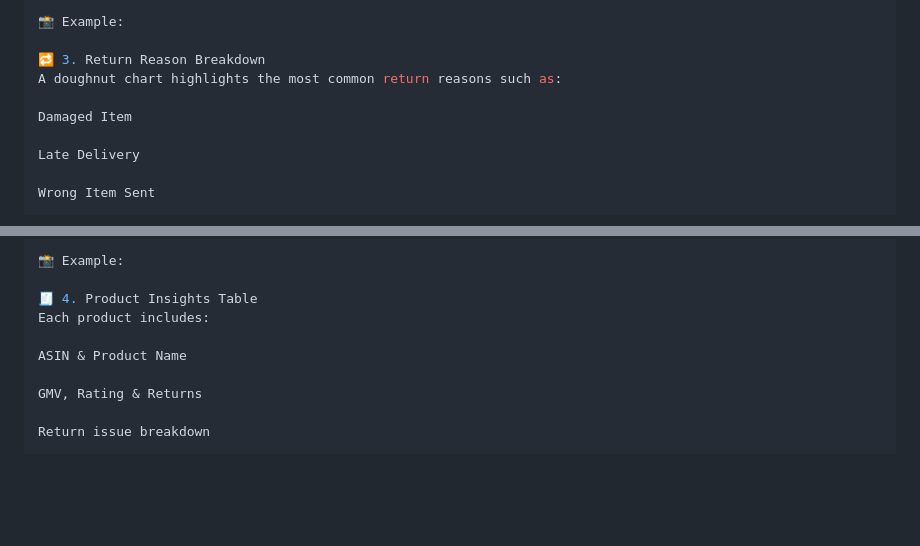
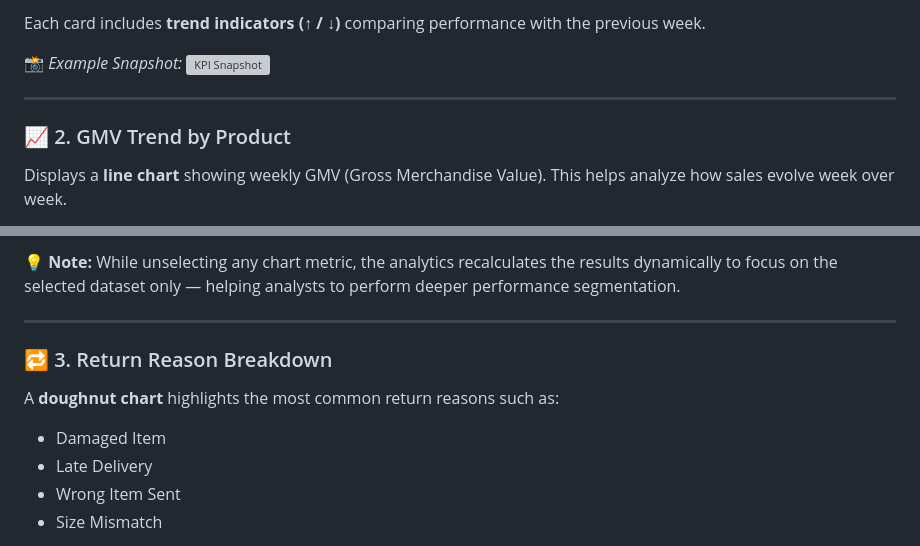
Before and after one commit to ThoratAkshu/Spreetail-Assignment, a Markdown page: README.md, 2 parts joined by grey strips. Rendered like a GitHub page; blank space fills up the shorter version; grey boxes are pictures that could not be loaded.

```diff
--- a/README.md
+++ b/README.md
@@ -74,12 +110,13 @@ This helps you analyze how sales evolve week over week.
 
-📸 Example:
+Each card includes **trend indicators (↑ / ↓)** comparing performance with the previous week.
 
-🔁 3. Return Reason Breakdown
-A doughnut chart highlights the most common return reasons such as:
+📸 *Example Snapshot:*
+![KPI Snapshot](334f16b9-ce74-474b-ae89-757a62fa1653.png)
 
-Damaged Item
+---
 
-Late Delivery
+### 📈 2. GMV Trend by Product
 
-Wrong Item Sent
+Displays a **line chart** showing weekly GMV (Gross Merchandise Value).
+This helps analyze how sales evolve week over week.
 
@@ -87,12 +125,14 @@ Size Mismatch
 
-📸 Example:
+**💡 Note:** While unselecting any chart metric, the analytics recalculates the results dynamically to focus on the selected dataset only — helping analysts to perform deeper performance segmentation.
 
-🧾 4. Product Insights Table
-Each product includes:
+---
 
-ASIN & Product Name
+### 🔁 3. Return Reason Breakdown
 
-GMV, Rating & Returns
+A **doughnut chart** highlights the most common return reasons such as:
 
-Return issue breakdown
+* Damaged Item
+* Late Delivery
+* Wrong Item Sent
+* Size Mismatch
 
```
Also changed, not shown: other parts of README.md (+155 -71 lines).
